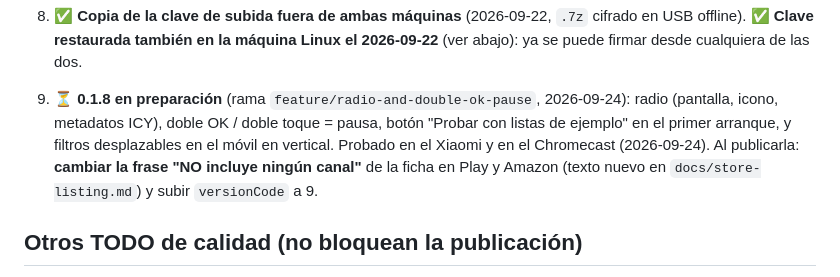
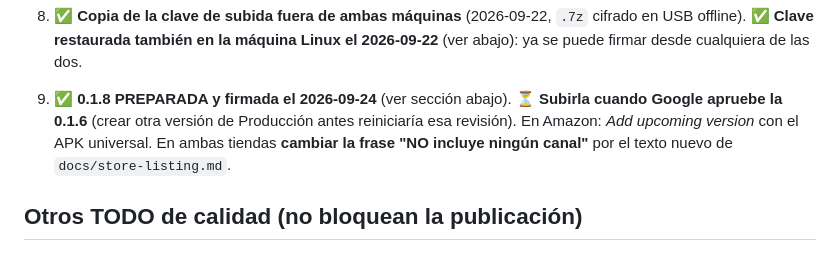
Before and after one commit to nezor11/easy-xtream-football, a Markdown page: docs/PUBLISHING.md, the part around one of its changes. Rendered like a GitHub page.

```diff
--- a/docs/PUBLISHING.md
+++ b/docs/PUBLISHING.md
@@ -406,10 +445,10 @@ desarrollador de Amazon gratuita. La revisión de Amazon es independiente de la
    ✅ **Clave restaurada también en la máquina Linux el 2026-09-22** (ver abajo): ya se puede firmar desde
    cualquiera de las dos.
 
-9. ⏳ **0.1.8 en preparación** (rama `feature/radio-and-double-ok-pause`, 2026-09-24): radio (pantalla,
-   icono, metadatos ICY), doble OK / doble toque = pausa, botón "Probar con listas de ejemplo" en el primer
-   arranque, y filtros desplazables en el móvil en vertical. Probado en el Xiaomi y en el Chromecast (2026-09-24). Al publicarla: **cambiar la frase "NO incluye ningún canal"**
-   de la ficha en Play y Amazon (texto nuevo en `docs/store-listing.md`) y subir `versionCode` a 9.
+9. ✅ **0.1.8 PREPARADA y firmada el 2026-09-24** (ver sección abajo). ⏳ **Subirla cuando Google apruebe la
+   0.1.6** (crear otra versión de Producción antes reiniciaría esa revisión). En Amazon: *Add upcoming version*
+   con el APK universal. En ambas tiendas **cambiar la frase "NO incluye ningún canal"** por el texto nuevo de
+   `docs/store-listing.md`.
 
 ## Otros TODO de calidad (no bloquean la publicación)
 - Prueba en **hardware flojo** compatible (Fire TV Stick 3ª gen/Lite/4K con Fire OS 7, o Android TV
```
Also changed, not shown: other parts of docs/PUBLISHING.md (+40 -1 lines).
